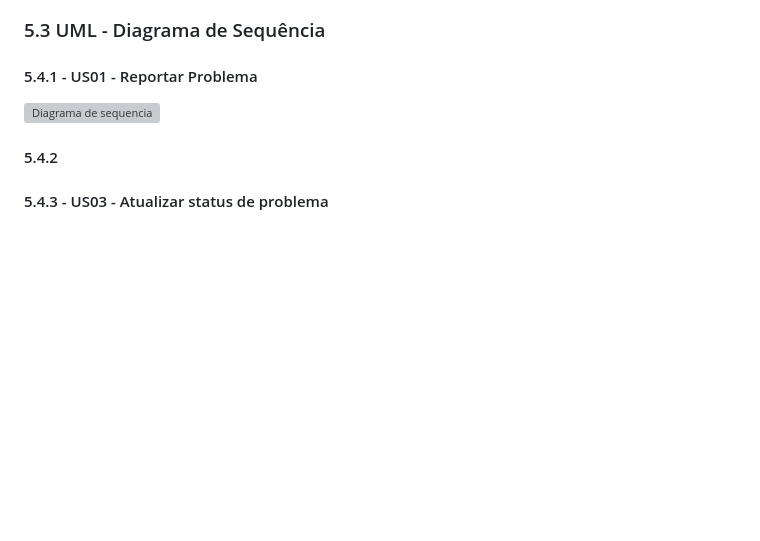
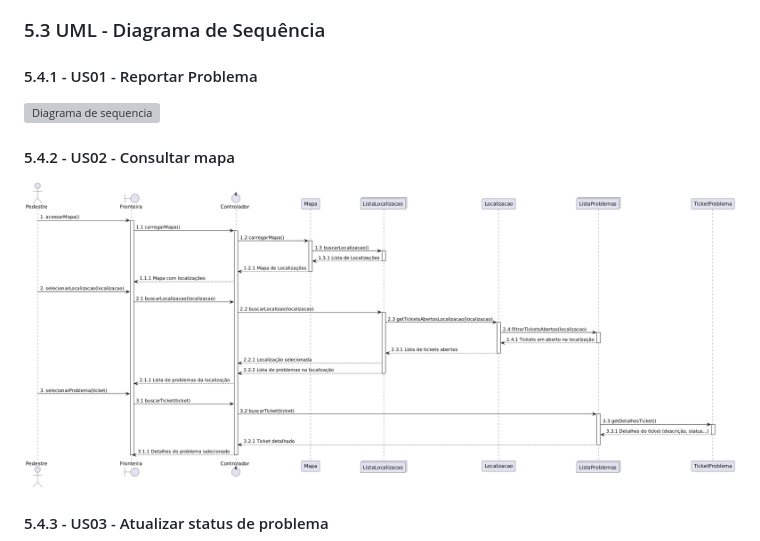
Before and after one commit to vinicius-cappatti/tickets-transporte-publico, a Markdown page: wiki/README.md, the part around the change. Drawn GitHub-style; pictures changed too: wiki/imgs/sequencia-consulta-mapa.png (added); blank space fills up the shorter version; grey boxes are pictures that could not be loaded.

Commit message:
Add sequence diagram for US02 - Consultar mapa in README.md and create corresponding UML file
- Updated README.md to include a new section for US02 with a sequence diagram.
- Added the image for the sequence diagram of the Consultar mapa use case.
- Created a new UML file for the sequence diagram detailing the interactions for the Consultar mapa functionality.

```diff
--- a/wiki/README.md
+++ b/wiki/README.md
@@ -377,9 +377,12 @@ Exibe todos os reports do sistema, permitindo visualizar detalhes e acompanhar p
 ### 5.3 UML - Diagrama de Sequência
 
 #### 5.4.1 - US01 - Reportar Problema
+
 ![Diagrama de sequencia](https://github.com/user-attachments/assets/9afe2e64-63ba-4749-b60e-1cacdb43f956)
 
-#### 5.4.2
+#### 5.4.2 - US02 - Consultar mapa
+
+![Diagrama de sequencia](https://github.com/vinicius-cappatti/tickets-transporte-publico/blob/main/wiki/imgs/sequencia-consulta-mapa.png)
 
 #### 5.4.3 - US03 - Atualizar status de problema
 
```
Also changed, not shown: 1 other file.
